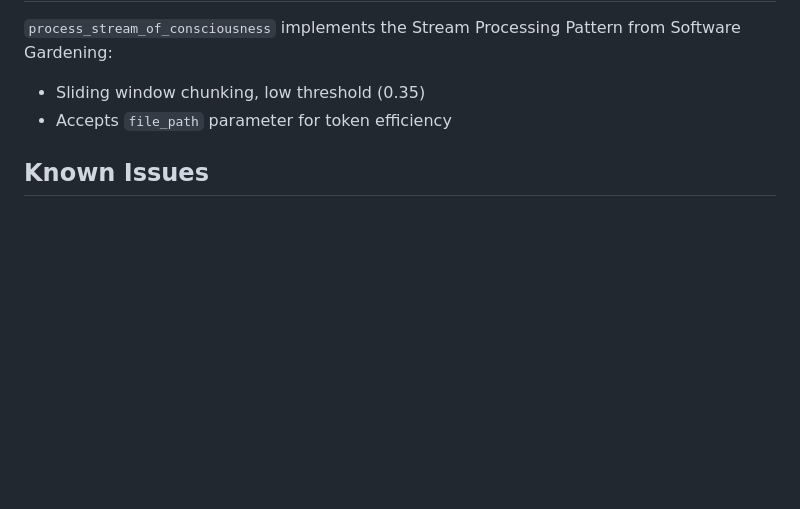
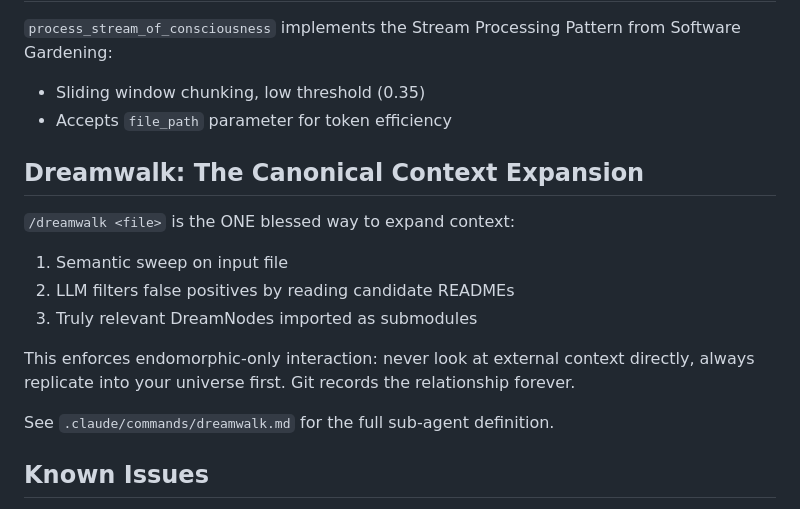
Before and after one commit to ProjectLiminality/AURYN-Prototype, a Markdown page: README.md, the part around the change. Rendered like a GitHub page; blank space fills up the shorter version.

```diff
--- a/README.md
+++ b/README.md
@@ -233,6 +233,18 @@ In Michael Ende's *The Neverending Story*, AURYN bears "Tu was du willst" - "Do
 - Sliding window chunking, low threshold (0.35)
 - Accepts `file_path` parameter for token efficiency
 
+## Dreamwalk: The Canonical Context Expansion
+
+`/dreamwalk <file>` is the ONE blessed way to expand context:
+
+1. Semantic sweep on input file
+2. LLM filters false positives by reading candidate READMEs
+3. Truly relevant DreamNodes imported as submodules
+
+This enforces endomorphic-only interaction: never look at external context directly, always replicate into your universe first. Git records the relationship forever.
+
+See `.claude/commands/dreamwalk.md` for the full sub-agent definition.
+
 ## Known Issues
 
 **Template README Noise**: Most DreamNode READMEs contain boilerplate, causing false positives. Solution: batch-identify via high similarity to template text, clear to minimal state.
```
Also changed, not shown: .claude/commands/dreamwalk.md (added, +84 -0 lines).
